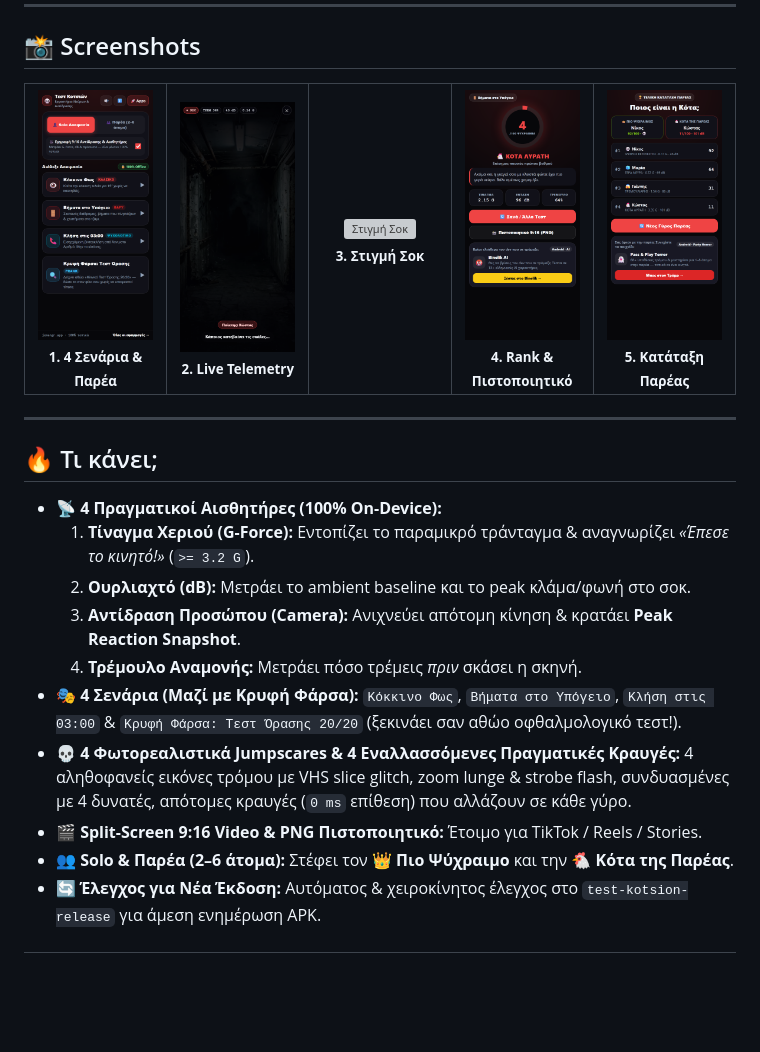
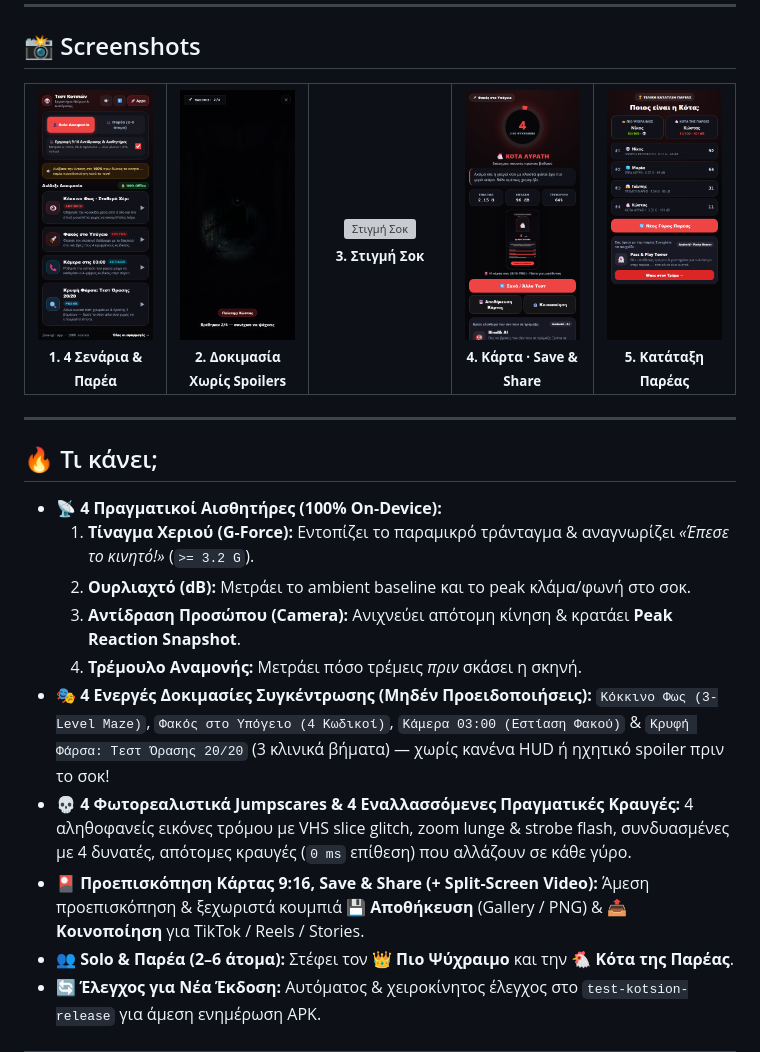
Before and after one commit to jemangr/test-kotsion-release, a Markdown page: README.md, the part around the change. Rendered like a GitHub page; pictures changed too: assets/screenshots/01-home-scenarios.png, assets/screenshots/02-active-test-hud.png, assets/screenshots/04-result-rank.png; blank space fills up the shorter version; grey boxes are pictures that could not be loaded.

Commit message:
release(v1.2.0): 4 interactive tasks, zero spoilers & card save/share

```diff
--- a/README.md
+++ b/README.md
@@ -28,16 +28,16 @@
       <sub><b>1. 4 Σενάρια &amp; Παρέα</b></sub>
     </td>
     <td align="center" width="20%">
-      <img src="./assets/screenshots/02-active-test-hud.png" alt="Ζωντανός Διάδρομος" /><br />
-      <sub><b>2. Live Telemetry</b></sub>
+      <img src="./assets/screenshots/02-active-test-hud.png" alt="Δοκιμασία Φακού" /><br />
+      <sub><b>2. Δοκιμασία Χωρίς Spoilers</b></sub>
     </td>
     <td align="center" width="20%">
       <img src="./assets/screenshots/03-scare-peak.png" alt="Στιγμή Σοκ" /><br />
       <sub><b>3. Στιγμή Σοκ</b></sub>
     </td>
     <td align="center" width="20%">
-      <img src="./assets/screenshots/04-result-rank.png" alt="Αποτέλεσμα & Rank" /><br />
-      <sub><b>4. Rank &amp; Πιστοποιητικό</b></sub>
+      <img src="./assets/screenshots/04-result-rank.png" alt="Κάρτα Αποτελέσματος" /><br />
+      <sub><b>4. Κάρτα · Save &amp; Share</b></sub>
     </td>
     <td align="center" width="20%">
       <img src="./assets/screenshots/05-party-leaderboard.png" alt="Κατάταξη Παρέας" /><br />
@@ -56,9 +56,9 @@
   2. **Ουρλιαχτό (dB):** Μετράει το ambient baseline και το peak κλάμα/φωνή στο σοκ.
   3. **Αντίδραση Προσώπου (Camera):** Ανιχνεύει απότομη κίνηση & κρατάει **Peak Reaction Snapshot**.
   4. **Τρέμουλο Αναμονής:** Μετράει πόσο τρέμεις *πριν* σκάσει η σκηνή.
-* **🎭 4 Σενάρια (Μαζί με Κρυφή Φάρσα):** `Κόκκινο Φως`, `Βήματα στο Υπόγειο`, `Κλήση στις 03:00` & `Κρυφή Φάρσα: Τεστ Όρασης 20/20` (ξεκινάει σαν αθώο οφθαλμολογικό τεστ!).
+* **🎭 4 Ενεργές Δοκιμασίες Συγκέντρωσης (Μηδέν Προειδοποιήσεις):** `Κόκκινο Φως (3-Level Maze)`, `Φακός στο Υπόγειο (4 Κωδικοί)`, `Κάμερα 03:00 (Εστίαση Φακού)` & `Κρυφή Φάρσα: Τεστ Όρασης 20/20` (3 κλινικά βήματα) — χωρίς κανένα HUD ή ηχητικό spoiler πριν το σοκ!
 * **💀 4 Φωτορεαλιστικά Jumpscares & 4 Εναλλασσόμενες Πραγματικές Κραυγές:** 4 αληθοφανείς εικόνες τρόμου με VHS slice glitch, zoom lunge & strobe flash, συνδυασμένες με 4 δυνατές, απότομες κραυγές (`0 ms` επίθεση) που αλλάζουν σε κάθε γύρο.
-* **🎬 Split-Screen 9:16 Video & PNG Πιστοποιητικό:** Έτοιμο για TikTok / Reels / Stories.
+* **🎴 Προεπισκόπηση Κάρτας 9:16, Save & Share (+ Split-Screen Video):** Άμεση προεπισκόπηση & ξεχωριστά κουμπιά **💾 Αποθήκευση** (Gallery / PNG) & **📤 Κοινοποίηση** για TikTok / Reels / Stories.
 * **👥 Solo & Παρέα (2–6 άτομα):** Στέφει τον **👑 Πιο Ψύχραιμο** και την **🐔 Κότα της Παρέας**.
 * **🔄 Έλεγχος για Νέα Έκδοση:** Αυτόματος & χειροκίνητος έλεγχος στο `test-kotsion-release` για άμεση ενημέρωση APK.
 
```
Also changed, not shown: CHANGELOG.md (+10 -0 lines), 2 other files.
